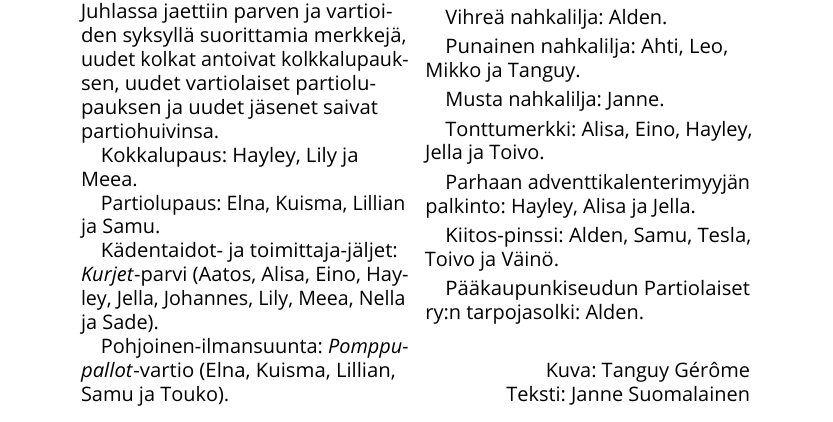
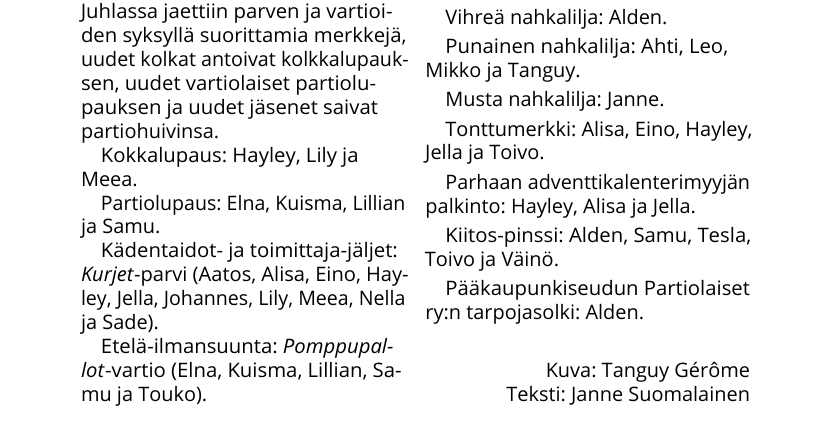
Before and after one commit to kapnoc/Tassu.1.2024, a LaTeX document (tassu12024.tex, which reads chapters/lippukunnanJoulujuhlassaAnsioituneita.tex): part of page 41 of 46, cut so that both start at the same text. Compiled offline with LuaLaTeX; a missing font is replaced by an installed copy or a similar font.

Commit message:
Wrong merkki

```diff
--- a/chapters/lippukunnanJoulujuhlassaAnsioituneita.tex
+++ b/chapters/lippukunnanJoulujuhlassaAnsioituneita.tex
@@ -14,7 +14,7 @@ Partiolupaus: Elna, Kuisma, Lillian ja Samu.
 Kädentaidot- ja toimittaja"-jäljet: \textit{Kurjet}"-parvi (Aatos, Alisa,
 Eino, Hayley, Jella, Johannes, Lily, Meea, Nella ja Sade).
 
-Pohjoinen"-ilmansuunta: \textit{Pomppupallot}"-vartio (Elna, Kuisma,
+Etelä"-ilmansuunta: \textit{Pomppupallot}"-vartio (Elna, Kuisma,
 Lillian, Samu ja Touko).
 \columnbreak
 
```
